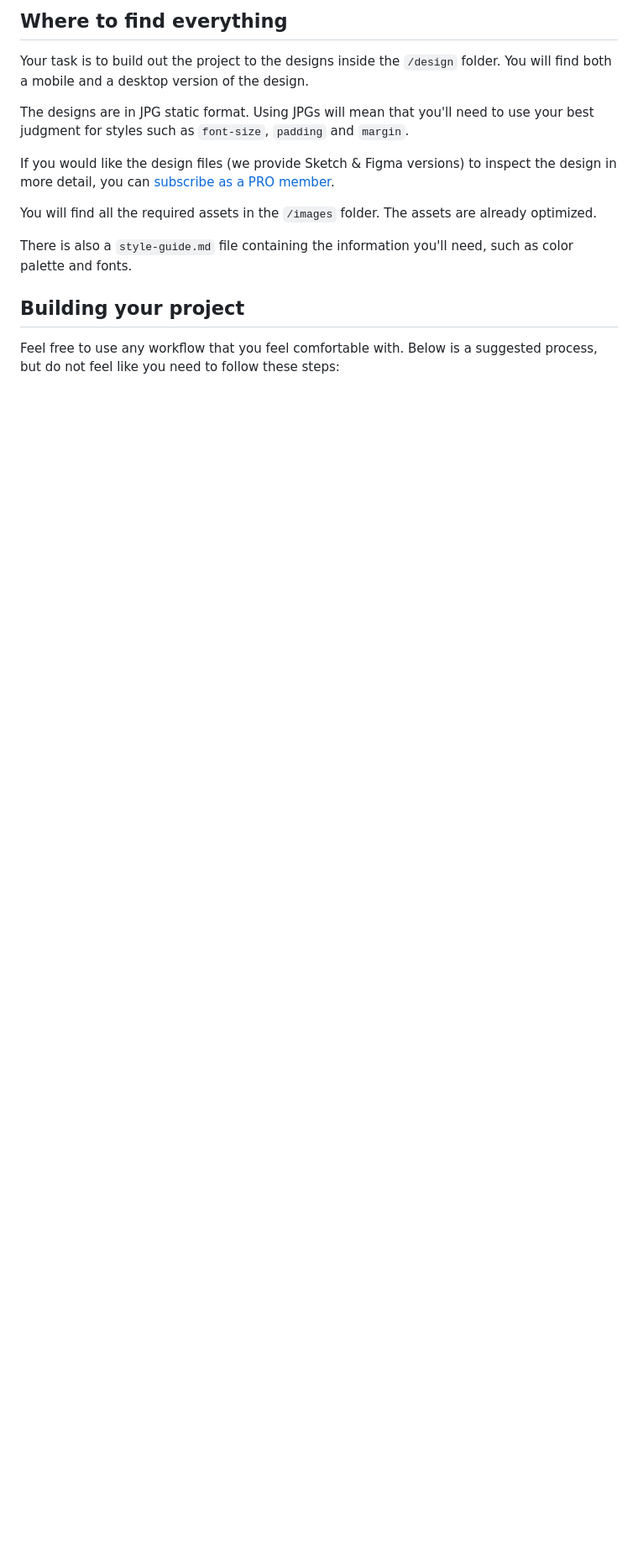
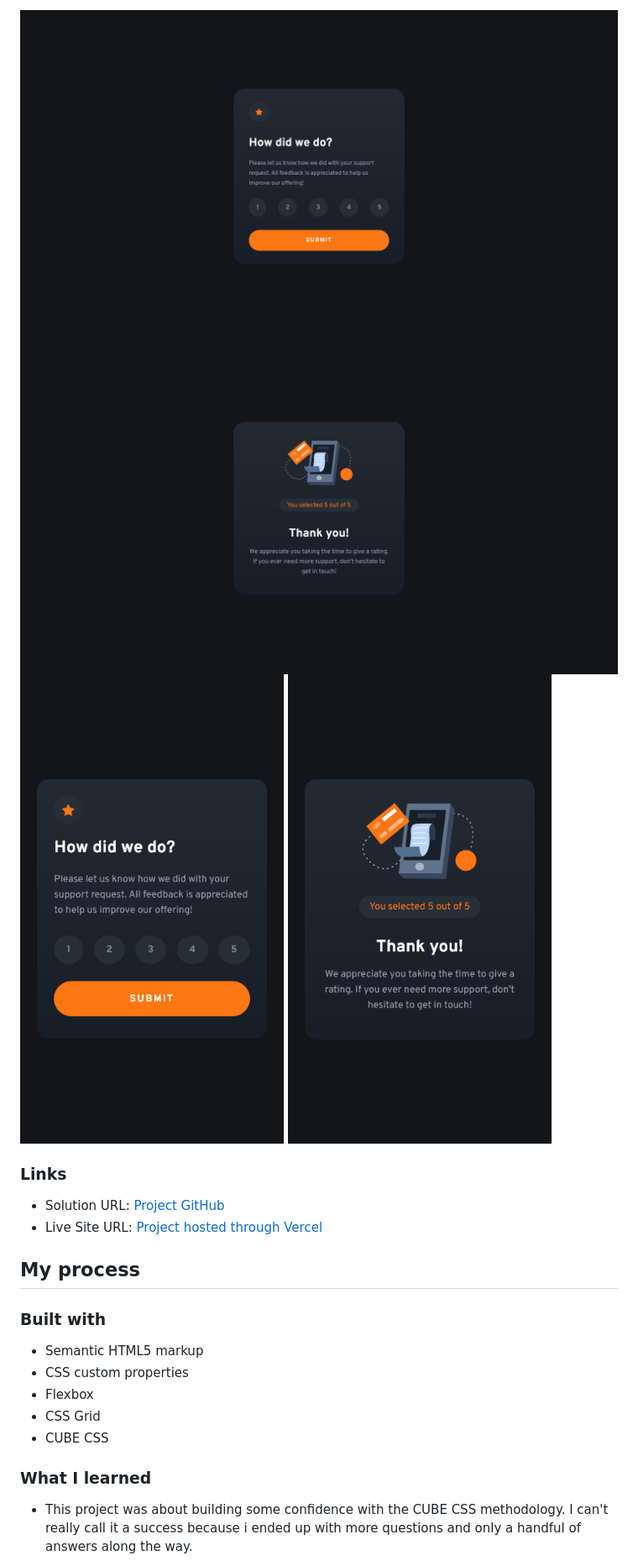
Before and after one commit to joanFaseDev/interactive-rating-component, a Markdown page: README.md, the part around the change printed below. Shown: that part at 84% size. GitHub-like rendering; pictures changed too: images/interactive-desktop-card-a.png (added), images/interactive-desktop-card-b.png (added), images/interactive-mobile-card-a.png (added); blank space fills up the shorter version.

Commit message:
README.md, index.html & app.js updated

```diff
--- a/README.md
+++ b/README.md
@@ -27,17 +31,25 @@ Want some support on the challenge? [Join our Slack community](https://www.front
 
-## Where to find everything
+![](./images/interactive-desktop-card-a.png)
+![](./images/interactive-desktop-card-b.png)
+![](./images/interactive-mobile-card-a.png)
+![](./images/interactive-mobile-card-b.png)
 
-Your task is to build out the project to the designs inside the `/design` folder. You will find both a mobile and a desktop version of the design.
+### Links
 
-The designs are in JPG static format. Using JPGs will mean that you'll need to use your best judgment for styles such as `font-size`, `padding` and `margin`.
+- Solution URL: [Project GitHub](https://github.com/joanFaseDev/interactive-rating-component)
+- Live Site URL: [Project hosted through Vercel](https://interactive-rating-component-three-gold.vercel.app/)
 
-If you would like the design files (we provide Sketch & Figma versions) to inspect the design in more detail, you can [subscribe as a PRO member](https://www.frontendmentor.io/pro).
+## My process
 
-You will find all the required assets in the `/images` folder. The assets are already optimized.
+### Built with
 
-There is also a `style-guide.md` file containing the information you'll need, such as color palette and fonts.
+- Semantic HTML5 markup
+- CSS custom properties
+- Flexbox
+- CSS Grid
+- CUBE CSS
 
-## Building your project
+### What I learned
 
-Feel free to use any workflow that you feel comfortable with. Below is a suggested process, but do not feel like you need to follow these steps:
+- This project was about building some confidence with the CUBE CSS methodology. I can't really call it a success because i ended up with more questions and only a handful of answers along the way.
 
```
Also changed, not shown: other parts of README.md (+30 -56 lines), README-template.md (deleted, +0 -111 lines), 2 other files.
